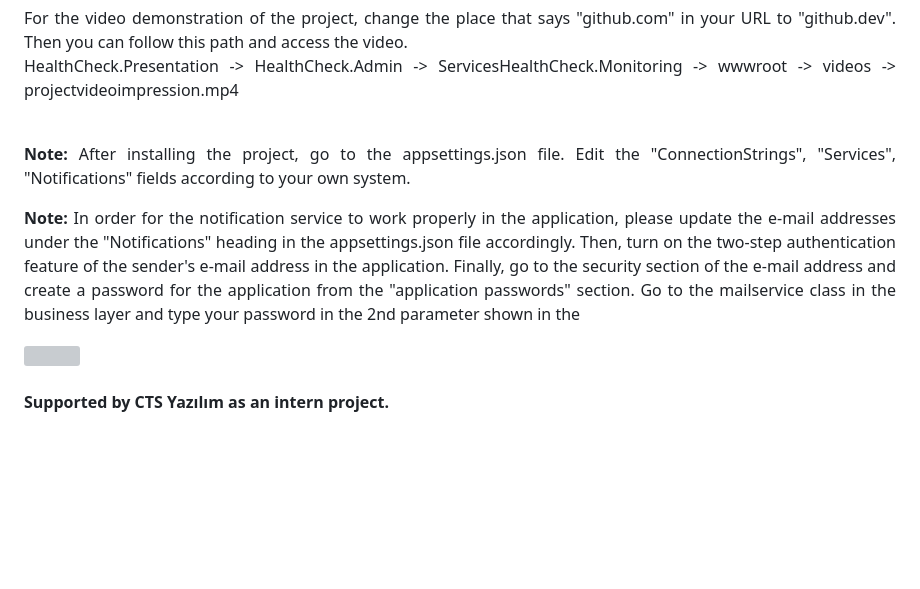
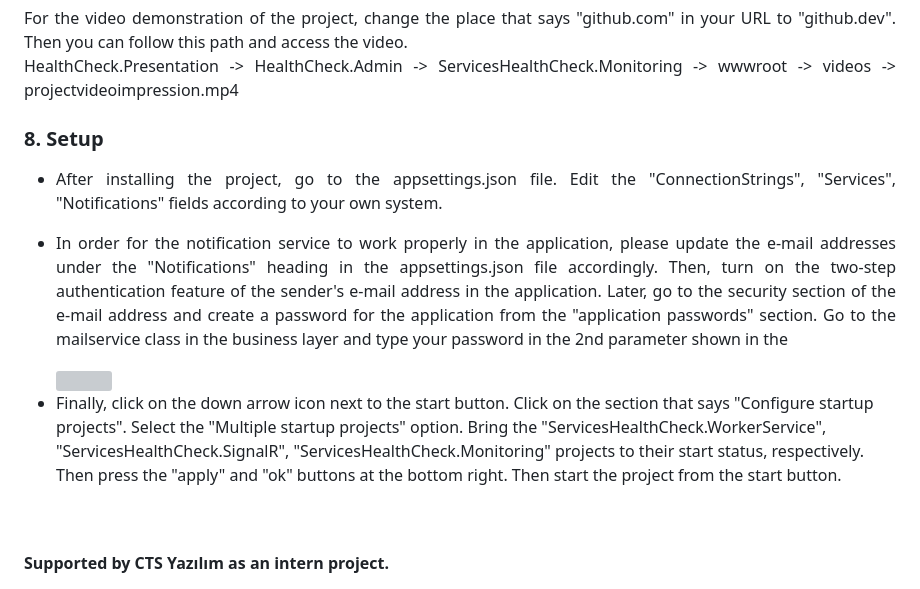
Before and after one commit to osman28tr/ServicesHealthCheck-With-Net8WorkerService, a Markdown page: Readme.md, the part around the change. Drawn GitHub-style; blank space fills up the shorter version; grey boxes are pictures that could not be loaded.

Commit message:
setup instructions and additional details updated in readme.md

```diff
--- a/Readme.md
+++ b/Readme.md
@@ -73,12 +73,16 @@ For the video demonstration of the project, change the place that says "github.c
 HealthCheck.Presentation -> HealthCheck.Admin -> ServicesHealthCheck.Monitoring -> wwwroot -> videos -> projectvideoimpression.mp4
 </p>
 
-<br/>
-
-<p align="justify"> <b>Note: </b> After installing the project, go to the appsettings.json file. Edit the "ConnectionStrings", "Services", "Notifications" fields according to your own system.</p>
-
-<p align="justify"> <b>Note: </b> In order for the notification service to work properly in the application, please update the e-mail addresses under the "Notifications" heading in the appsettings.json file accordingly. Then, turn on the two-step authentication feature of the sender's e-mail address in the application. Finally, go to the security section of the e-mail address and create a password for the application from the "application passwords" section. Go to the mailservice class in the business layer and type your password in the 2nd parameter shown in the </p>
-
-<img src="HealthCheck.Presentation/HealthCheck.Admin/ServicesHealthCheck.Monitoring/wwwroot/images/mailservice.PNG">
+<h3>8. Setup</h3>
+<ul>
+    <li><p align="justify"> After installing the project, go to the appsettings.json file. Edit the "ConnectionStrings", "Services", "Notifications" fields according to your own system.</p>
+    </li>
+    <li><p align="justify"> In order for the notification service to work properly in the application, please update the e-mail addresses under the "Notifications" heading in the appsettings.json file accordingly. Then, turn on the two-step authentication feature of the sender's e-mail address in the application. Later, go to the security section of the e-mail address and create a password for the application from the "application passwords" section. Go to the mailservice class in the business layer and type your password in the 2nd parameter shown in the </p>
+    </li>
+    <img src="HealthCheck.Presentation/HealthCheck.Admin/ServicesHealthCheck.Monitoring/wwwroot/images/mailservice.PNG">
+    <li>
+Finally, click on the down arrow icon next to the start button. Click on the section that says "Configure startup projects". Select the "Multiple startup projects" option. Bring the "ServicesHealthCheck.WorkerService", "ServicesHealthCheck.SignalR", "ServicesHealthCheck.Monitoring" projects to their start status, respectively. Then press the "apply" and "ok" buttons at the bottom right. Then start the project from the start button.
+    </li>
+</ul>
 <br><br>
 <footer><b>Supported by CTS Yazılım as an intern project.</b></footer>
```
